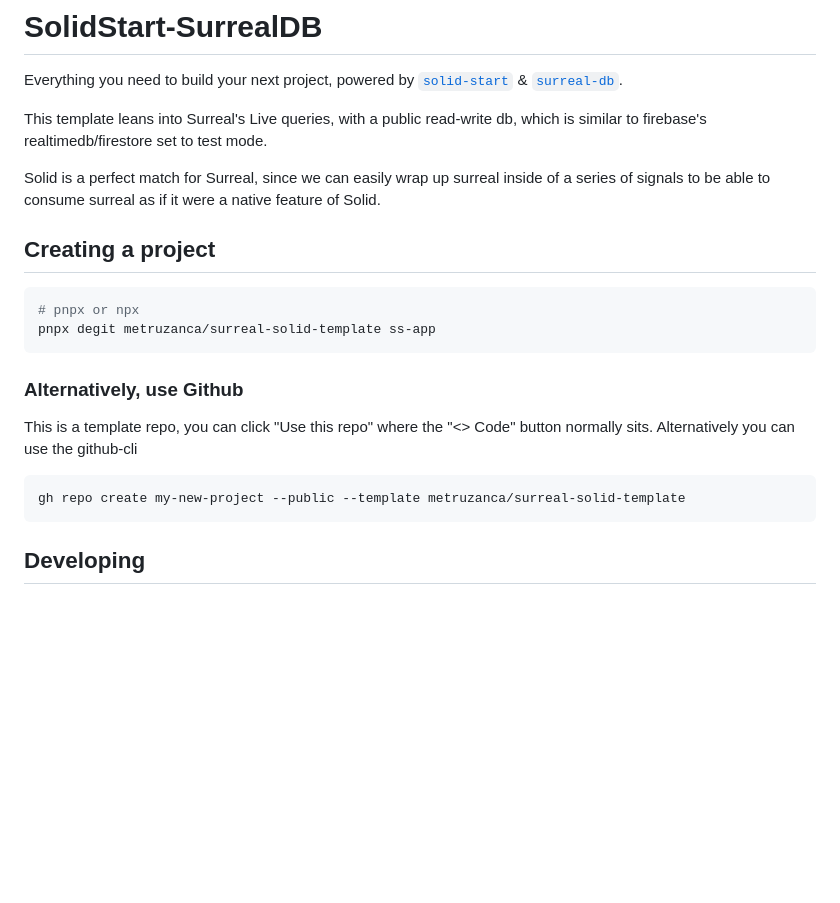
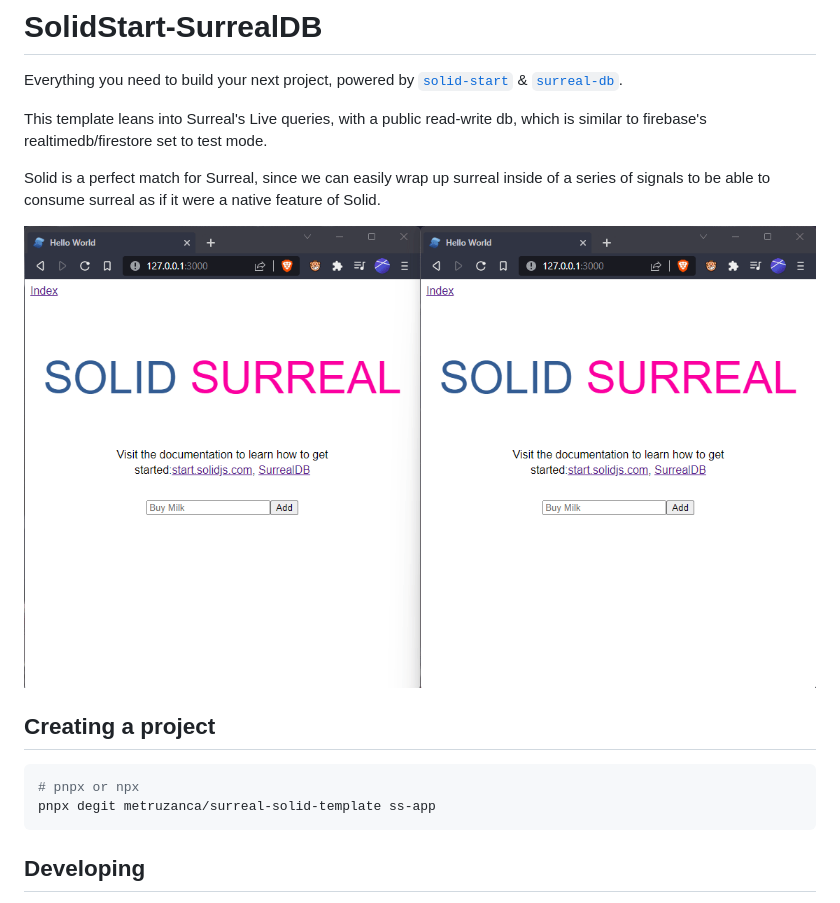
Before and after one commit to metruzanca/surreal-solid-template, a Markdown page: README.md, the part around the change. Drawn GitHub-style; pictures changed too: .github/example.gif (added); blank space fills up the shorter version.

````diff
--- a/README.md
+++ b/README.md
@@ -6,18 +6,13 @@ This template leans into Surreal's Live queries, with a public read-write db, wh
 
 Solid is a perfect match for Surreal, since we can easily wrap up surreal inside of a series of signals to be able to consume surreal as if it were a native feature of Solid.
 
+![](.github/example.gif)
+
 ## Creating a project
 
 ```bash
 # pnpx or npx
 pnpx degit metruzanca/surreal-solid-template ss-app
-```
-
-### Alternatively, use Github
-This is a template repo, you can click "Use this repo" where the "<> Code" button normally sits. Alternatively you can use the github-cli
-
-```
-gh repo create my-new-project --public --template metruzanca/surreal-solid-template
 ```
 
 ## Developing
````
Also changed, not shown: 4 other files.
